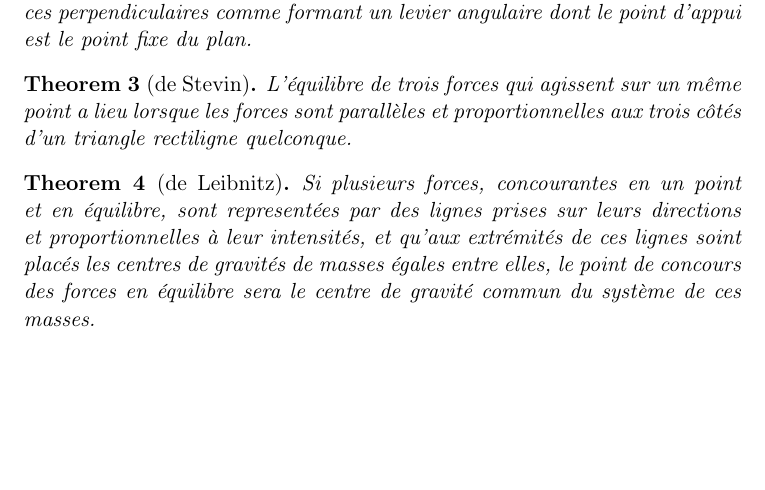
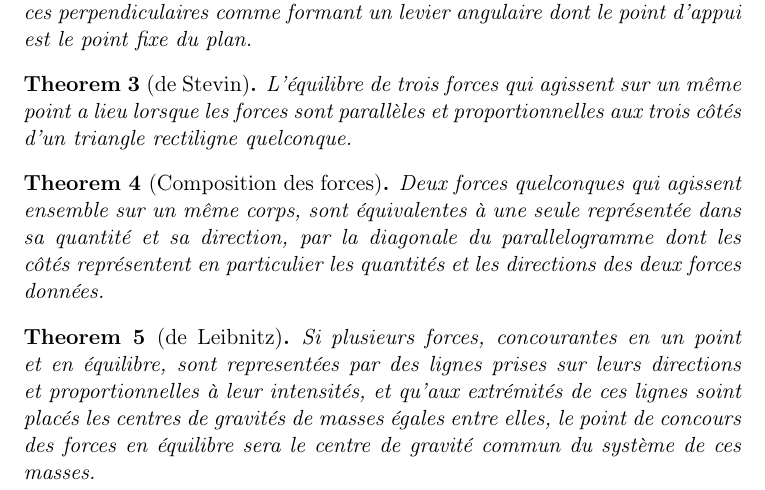
Before and after one commit to Cristiano-Garbellini/theorems_of_mechanics, a LaTeX document (theorems_of_mechanics.tex): part of the page, cut so that both start at the same text, the shorter picture padded with empty space. Compiled offline with pdfLaTeX.

Commit message:
Adding theorems.

```diff
--- a/theorems_of_mechanics.tex
+++ b/theorems_of_mechanics.tex
@@ -42,6 +42,13 @@ L'équilibre de trois forces qui agissent sur un même point a lieu lorsque les
 parallèles et proportionnelles aux trois côtés d'un triangle rectiligne quelconque.
 \end{theorem}
 
+\begin{theorem}[Composition des forces]
+Deux forces quelconques qui agissent ensemble sur un même corps, sont équivalentes à
+une seule représentée dans sa quantité et sa direction, par la diagonale du parallelogramme
+dont les côtés représentent en particulier les quantités et les directions des deux forces
+données.
+\end{theorem}
+
 \begin{theorem}[de Leibnitz]
 Si plusieurs forces, concourantes en un point et en équilibre, sont representées par des
 lignes prises sur leurs directions et proportionnelles à leur intensités, et qu'aux extrémités
```
Also changed, not shown: theorems_of_mechanics.pdf.
